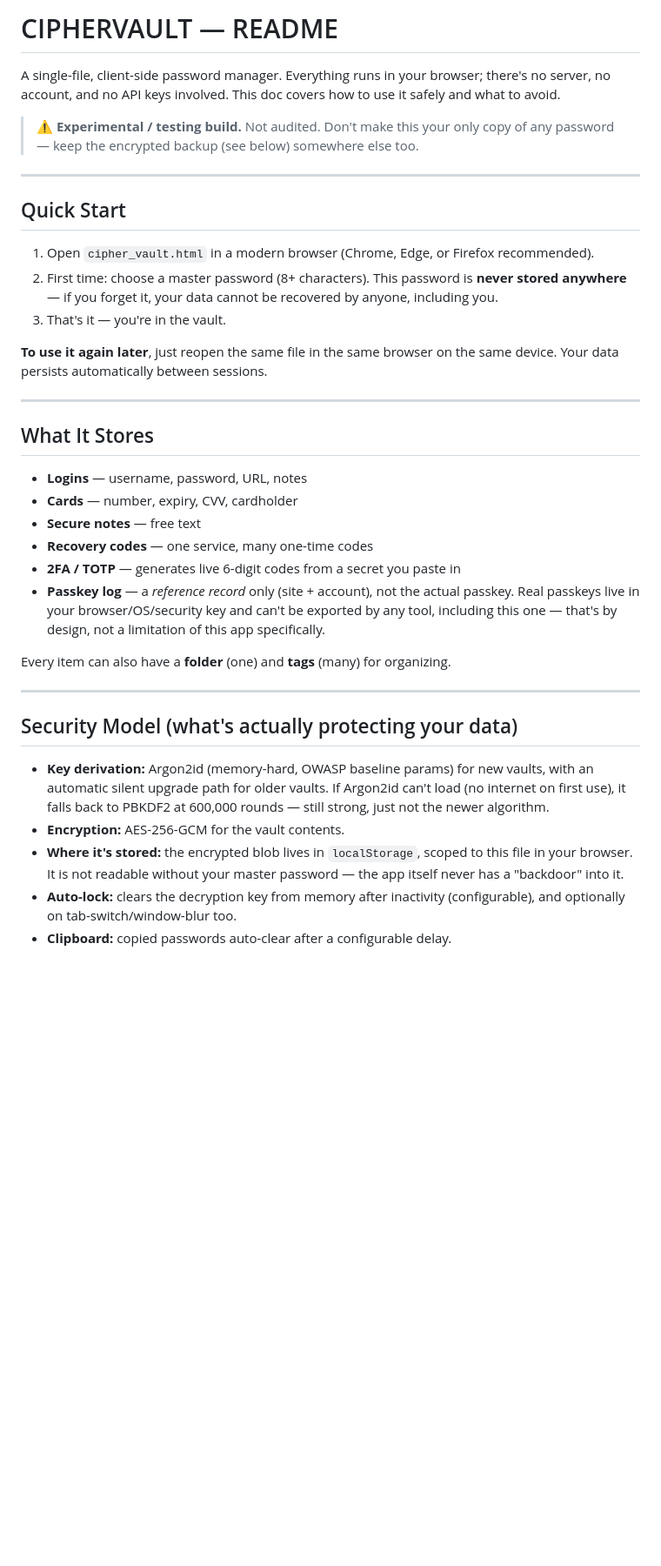
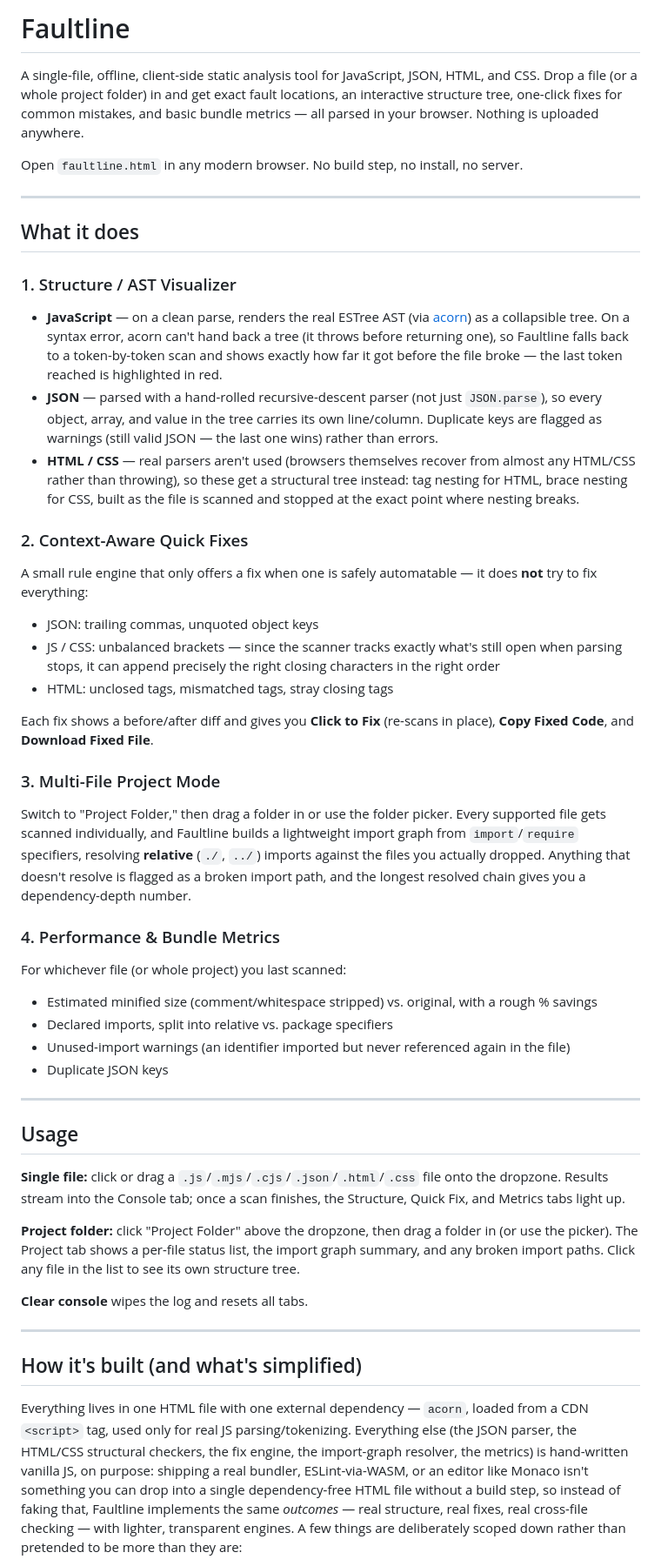
Before and after one commit to babyowl1990-cloud/symmetrical-journey, a Markdown page: README.md, the part around one of its changes. Shown at 87% size. Rendered like a GitHub page; blank space fills up the shorter version.

Commit message:
Rename project and update README content
Updated the README to reflect the new project name and functionality, changing from a password manager to a static analysis tool for web technologies.

```diff
--- a/README.md
+++ b/README.md
@@ -1,39 +1,49 @@
-# CIPHERVAULT — README
+# Faultline
 
-A single-file, client-side password manager. Everything runs in your browser; there's no server, no account, and no API keys involved. This doc covers how to use it safely and what to avoid.
+A single-file, offline, client-side static analysis tool for JavaScript, JSON, HTML, and CSS. Drop a file (or a whole project folder) in and get exact fault locations, an interactive structure tree, one-click fixes for common mistakes, and basic bundle metrics — all parsed in your browser. Nothing is uploaded anywhere.
 
-> ⚠ **Experimental / testing build.** Not audited. Don't make this your only copy of any password — keep the encrypted backup (see below) somewhere else too.
+Open `faultline.html` in any modern browser. No build step, no install, no server.
 
 ---
 
-## Quick Start
+## What it does
 
-1. Open `cipher_vault.html` in a modern browser (Chrome, Edge, or Firefox recommended).
-2. First time: choose a master password (8+ characters). This password is **never stored anywhere** — if you forget it, your data cannot be recovered by anyone, including you.
-3. That's it — you're in the vault.
+### 1. Structure / AST Visualizer
+- **JavaScript** — on a clean parse, renders the real ESTree AST (via [acorn](https://github.com/acornjs/acorn)) as a collapsible tree. On a syntax error, acorn can't hand back a tree (it throws before returning one), so Faultline falls back to a token-by-token scan and shows exactly how far it got before the file broke — the last token reached is highlighted in red.
+- **JSON** — parsed with a hand-rolled recursive-descent parser (not just `JSON.parse`), so every object, array, and value in the tree carries its own line/column. Duplicate keys are flagged as warnings (still valid JSON — the last one wins) rather than errors.
+- **HTML / CSS** — real parsers aren't used (browsers themselves recover from almost any HTML/CSS rather than throwing), so these get a structural tree instead: tag nesting for HTML, brace nesting for CSS, built as the file is scanned and stopped at the exact point where nesting breaks.
 
-**To use it again later**, just reopen the same file in the same browser on the same device. Your data persists automatically between sessions.
+### 2. Context-Aware Quick Fixes
+A small rule engine that only offers a fix when one is safely automatable — it does **not** try to fix everything:
+- JSON: trailing commas, unquoted object keys
+- JS / CSS: unbalanced brackets — since the scanner tracks exactly what's still open when parsing stops, it can append precisely the right closing characters in the right order
+- HTML: unclosed tags, mismatched tags, stray closing tags
+
+Each fix shows a before/after diff and gives you **Click to Fix** (re-scans in place), **Copy Fixed Code**, and **Download Fixed File**.
+
+### 3. Multi-File Project Mode
+Switch to "Project Folder," then drag a folder in or use the folder picker. Every supported file gets scanned individually, and Faultline builds a lightweight import graph from `import`/`require` specifiers, resolving **relative** (`./`, `../`) imports against the files you actually dropped. Anything that doesn't resolve is flagged as a broken import path, and the longest resolved chain gives you a dependency-depth number.
+
+### 4. Performance & Bundle Metrics
+For whichever file (or whole project) you last scanned:
+- Estimated minified size (comment/whitespace stripped) vs. original, with a rough % savings
+- Declared imports, split into relative vs. package specifiers
+- Unused-import warnings (an identifier imported but never referenced again in the file)
+- Duplicate JSON keys
 
 ---
 
-## What It Stores
+## Usage
 
-- **Logins** — username, password, URL, notes
-- **Cards** — number, expiry, CVV, cardholder
-- **Secure notes** — free text
-- **Recovery codes** — one service, many one-time codes
-- **2FA / TOTP** — generates live 6-digit codes from a secret you paste in
-- **Passkey log** — a *reference record* only (site + account), not the actual passkey. Real passkeys live in your browser/OS/security key and can't be exported by any tool, including this one — that's by design, not a limitation of this app specifically.
+**Single file:** click or drag a `.js`/`.mjs`/`.cjs`/`.json`/`.html`/`.css` file onto the dropzone. Results stream into the Console tab; once a scan finishes, the Structure, Quick Fix, and Metrics tabs light up.
 
-Every item can also have a **folder** (one) and **tags** (many) for organizing.
+**Project folder:** click "Project Folder" above the dropzone, then drag a folder in (or use the picker). The Project tab shows a per-file status list, the import graph summary, and any broken import paths. Click any file in the list to see its own structure tree.
+
+**Clear console** wipes the log and resets all tabs.
 
 ---
 
-## Security Model (what's actually protecting your data)
+## How it's built (and what's simplified)
 
-- **Key derivation:** Argon2id (memory-hard, OWASP baseline params) for new vaults, with an automatic silent upgrade path for older vaults. If Argon2id can't load (no internet on first use), it falls back to PBKDF2 at 600,000 rounds — still strong, just not the newer algorithm.
-- **Encryption:** AES-256-GCM for the vault contents.
-- **Where it's stored:** the encrypted blob lives in `localStorage`, scoped to this file in your browser. It is not readable without your master password — the app itself never has a "backdoor" into it.
-- **Auto-lock:** clears the decryption key from memory after inactivity (configurable), and optionally on tab-switch/window-blur too.
-- **Clipboard:** copied passwords auto-clear after a configurable delay.
+Everything lives in one HTML file with one external dependency — `acorn`, loaded from a CDN `<script>` tag, used only for real JS parsing/tokenizing. Everything else (the JSON parser, the HTML/CSS structural checkers, the fix engine, the import-graph resolver, the metrics) is hand-written vanilla JS, on purpose: shipping a real bundler, ESLint-via-WASM, or an editor like Monaco isn't something you can drop into a single dependency-free HTML file without a build step, so instead of faking that, Faultline implements the same *outcomes* — real structure, real fixes, real cross-file checking — with lighter, transparent engines. A few things are deliberately scoped down rather than pretended to be more than they are:
 
```
Also changed, not shown: other parts of README.md (+8 -92 lines).
